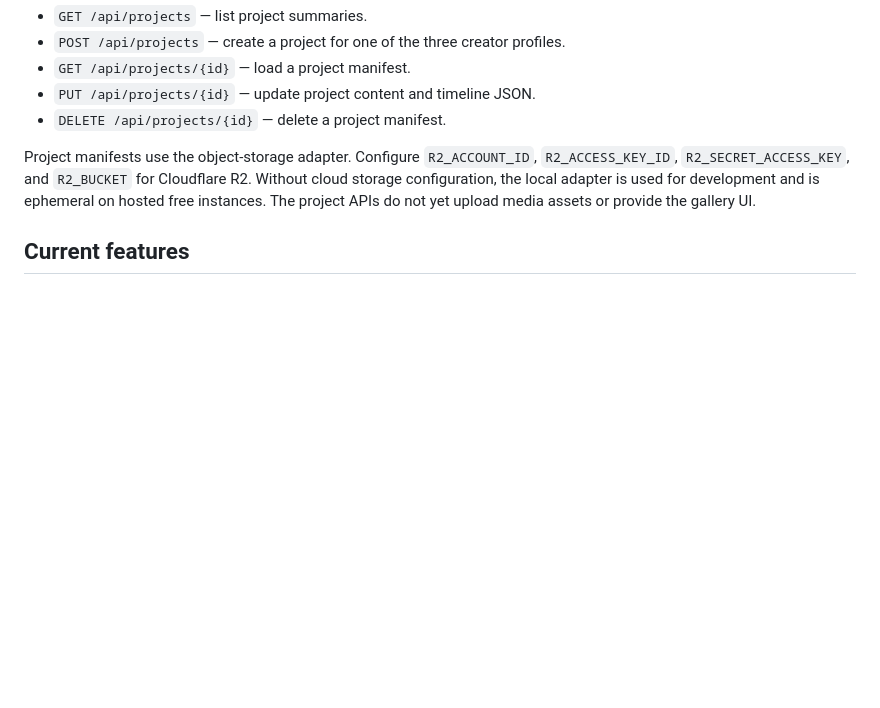
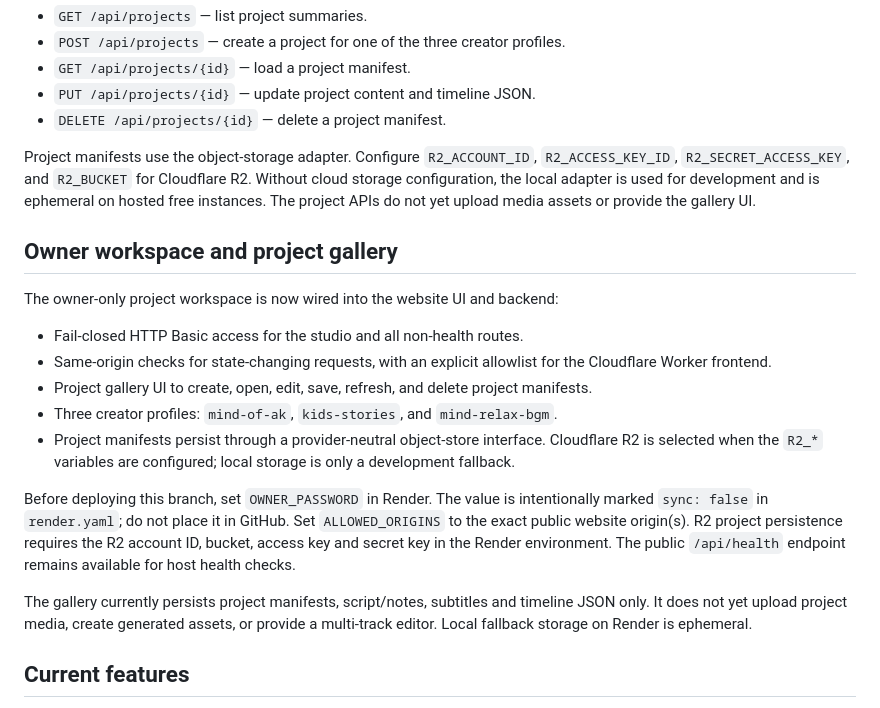
Before and after one commit to Arhbkkk/mind-of-ak-ai-studio, a Markdown page: README.md, the part around the change. Drawn GitHub-style; blank space fills up the shorter version.

Commit message:
Document owner project gallery and deployment requirements

```diff
--- a/README.md
+++ b/README.md
@@ -14,6 +14,19 @@ Authenticated project endpoints are being added:
 - `DELETE /api/projects/{id}` — delete a project manifest.
 
 Project manifests use the object-storage adapter. Configure `R2_ACCOUNT_ID`, `R2_ACCESS_KEY_ID`, `R2_SECRET_ACCESS_KEY`, and `R2_BUCKET` for Cloudflare R2. Without cloud storage configuration, the local adapter is used for development and is ephemeral on hosted free instances. The project APIs do not yet upload media assets or provide the gallery UI.
+
+## Owner workspace and project gallery
+
+The owner-only project workspace is now wired into the website UI and backend:
+- Fail-closed HTTP Basic access for the studio and all non-health routes.
+- Same-origin checks for state-changing requests, with an explicit allowlist for the Cloudflare Worker frontend.
+- Project gallery UI to create, open, edit, save, refresh, and delete project manifests.
+- Three creator profiles: `mind-of-ak`, `kids-stories`, and `mind-relax-bgm`.
+- Project manifests persist through a provider-neutral object-store interface. Cloudflare R2 is selected when the `R2_*` variables are configured; local storage is only a development fallback.
+
+Before deploying this branch, set `OWNER_PASSWORD` in Render. The value is intentionally marked `sync: false` in `render.yaml`; do not place it in GitHub. Set `ALLOWED_ORIGINS` to the exact public website origin(s). R2 project persistence requires the R2 account ID, bucket, access key and secret key in the Render environment. The public `/api/health` endpoint remains available for host health checks.
+
+The gallery currently persists project manifests, script/notes, subtitles and timeline JSON only. It does not yet upload project media, create generated assets, or provide a multi-track editor. Local fallback storage on Render is ephemeral.
 
 ## Current features
 
```
